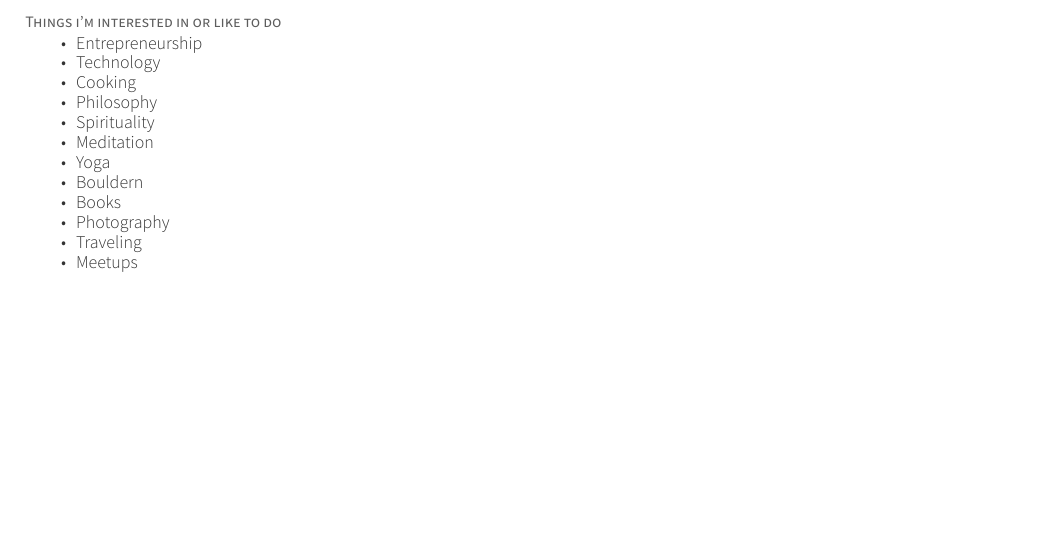
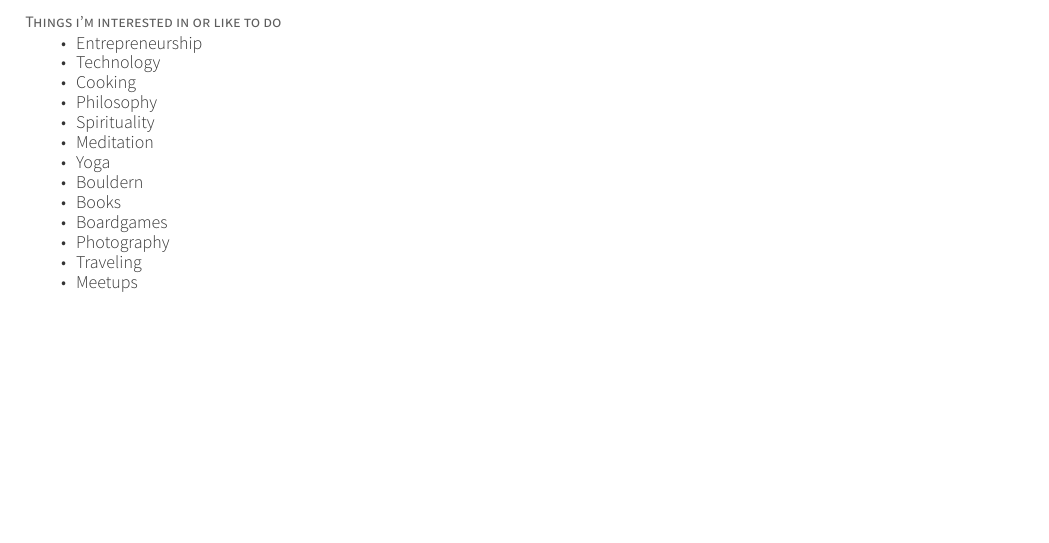
Before and after one commit to JanOwiesniak/cv, a LaTeX CV (resume.tex): part of page 3 of 3, cut so that both start at the same text. Compiled offline with XeLaTeX.

Commit message:
Add more Hobbies

```diff
--- a/resume.tex
+++ b/resume.tex
@@ -292,6 +292,7 @@
 		\item {Yoga}
 		\item {Bouldern}
 		\item {Books}
+		\item {Boardgames}
 		\item {Photography}
 		\item {Traveling}
 		\item {Meetups}
```
